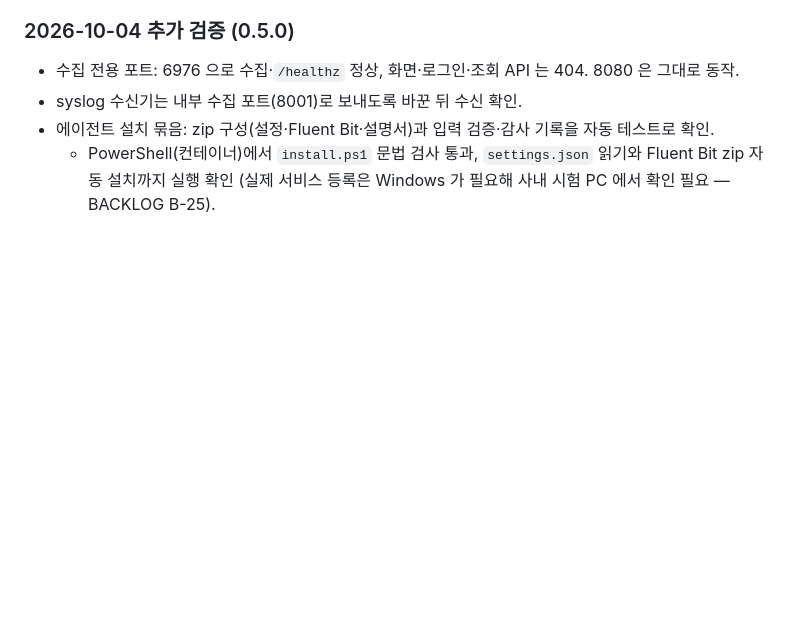
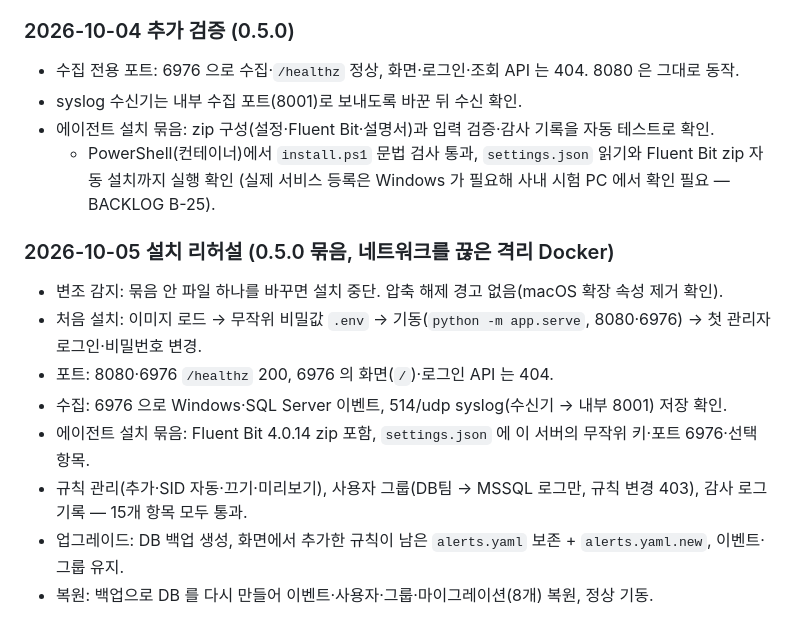
Before and after one commit to gatsjy/windows_log_monitor, a Markdown page: docs/AIRGAP.md, the part around the change. Rendered like a GitHub page; blank space fills up the shorter version.

Commit message:
docs: 0.5.0 폐쇄망 설치 리허설 결과 기록
- 네트워크를 끊은 격리 Docker 에서 0.5.0 묶음으로 설치·기능 15개 점검·업그레이드·복원 확인
- 수집 전용 포트 6976, 에이전트 설치 묶음, 규칙 관리, 사용자 그룹, 감사 로그 포함

Co-Authored-By: Claude Opus 5.5 <noreply@anthropic.com>

```diff
--- a/docs/AIRGAP.md
+++ b/docs/AIRGAP.md
@@ -370,3 +370,14 @@ sudo docker compose -f docker-compose.yml exec -T db sh -c 'pg_dump -U "$POSTGRE
 - 에이전트 설치 묶음: zip 구성(설정·Fluent Bit·설명서)과 입력 검증·감사 기록을 자동 테스트로 확인.
   - PowerShell(컨테이너)에서 `install.ps1` 문법 검사 통과, `settings.json` 읽기와 Fluent Bit zip 자동 설치까지 실행 확인
     (실제 서비스 등록은 Windows 가 필요해 사내 시험 PC 에서 확인 필요 — BACKLOG B-25).
+
+### 2026-10-05 설치 리허설 (0.5.0 묶음, 네트워크를 끊은 격리 Docker)
+
+- 변조 감지: 묶음 안 파일 하나를 바꾸면 설치 중단. 압축 해제 경고 없음(macOS 확장 속성 제거 확인).
+- 처음 설치: 이미지 로드 → 무작위 비밀값 `.env` → 기동(`python -m app.serve`, 8080·6976) → 첫 관리자 로그인·비밀번호 변경.
+- 포트: 8080·6976 `/healthz` 200, 6976 의 화면(`/`)·로그인 API 는 404.
+- 수집: 6976 으로 Windows·SQL Server 이벤트, 514/udp syslog(수신기 → 내부 8001) 저장 확인.
+- 에이전트 설치 묶음: Fluent Bit 4.0.14 zip 포함, `settings.json` 에 이 서버의 무작위 키·포트 6976·선택 항목.
+- 규칙 관리(추가·SID 자동·끄기·미리보기), 사용자 그룹(DB팀 → MSSQL 로그만, 규칙 변경 403), 감사 로그 기록 — 15개 항목 모두 통과.
+- 업그레이드: DB 백업 생성, 화면에서 추가한 규칙이 남은 `alerts.yaml` 보존 + `alerts.yaml.new`, 이벤트·그룹 유지.
+- 복원: 백업으로 DB 를 다시 만들어 이벤트·사용자·그룹·마이그레이션(8개) 복원, 정상 기동.
```
